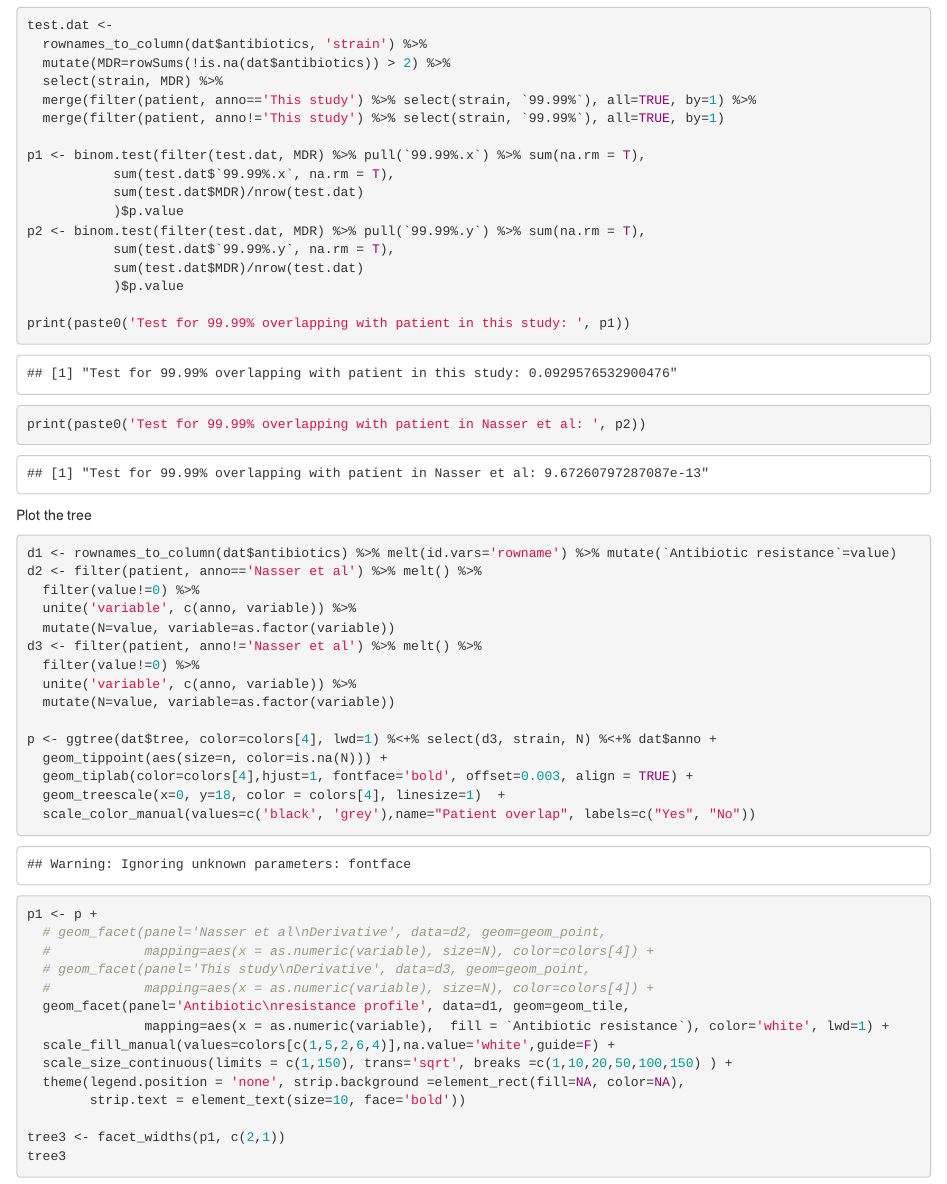
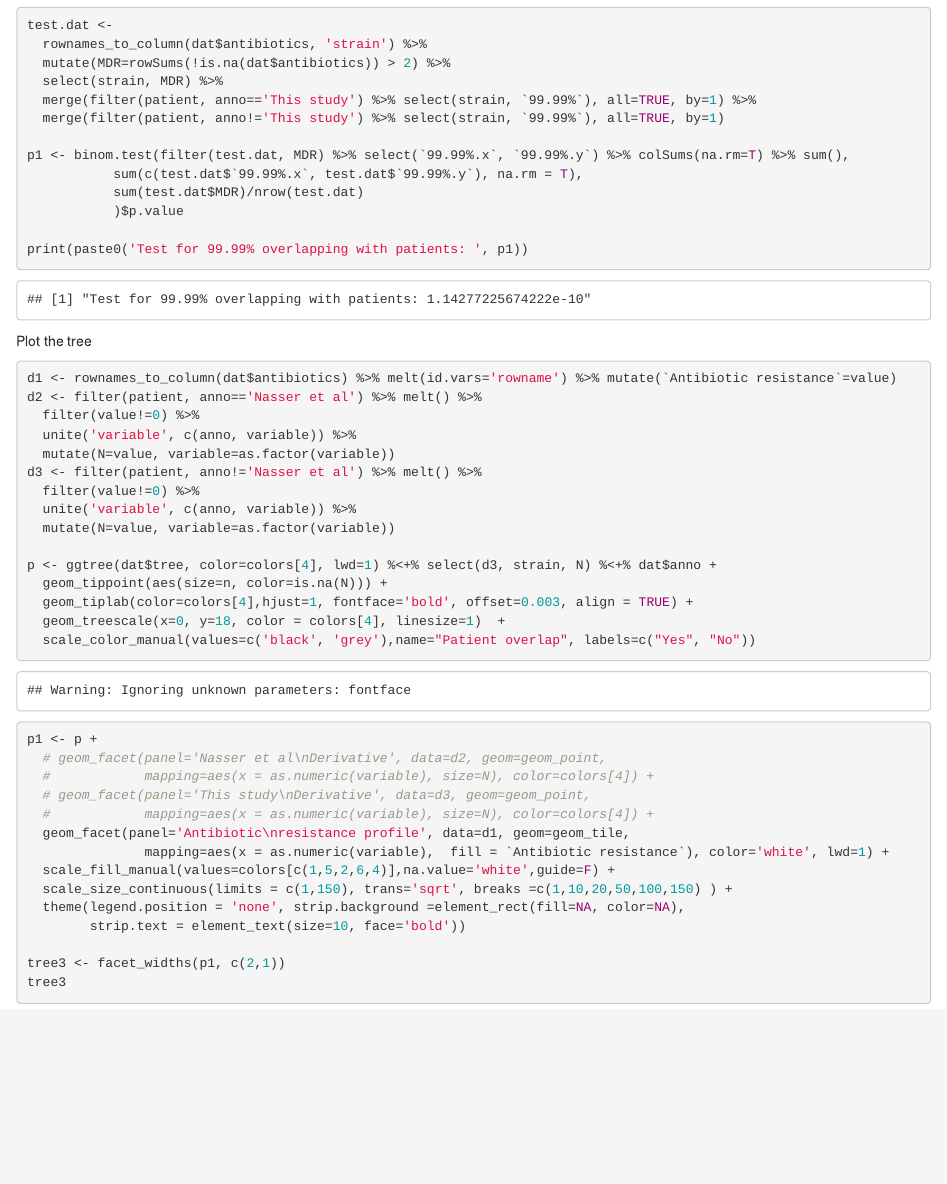
Before and after one commit to lch14forever/hospital_microbiome, an R Markdown document (scripts/figure5_sup14.tree_with_patients_data.Rmd): the page in a window 1100 px wide, from 7980 px down. The pictures show the output file scripts/figure5_sup14.tree_with_patients_data.html that the author committed with the source, opened offline.

Commit message:
fix figure5 code

````diff
--- a/scripts/figure5_sup14.tree_with_patients_data.Rmd
+++ b/scripts/figure5_sup14.tree_with_patients_data.Rmd
@@ -258,17 +258,12 @@ test.dat <-
   merge(filter(patient, anno=='This study') %>% select(strain, `99.99%`), all=TRUE, by=1) %>%
   merge(filter(patient, anno!='This study') %>% select(strain, `99.99%`), all=TRUE, by=1)
 
-p1 <- binom.test(filter(test.dat, MDR) %>% pull(`99.99%.x`) %>% sum(na.rm = T),
-           sum(test.dat$`99.99%.x`, na.rm = T),
-           sum(test.dat$MDR)/nrow(test.dat)
-           )$p.value
-p2 <- binom.test(filter(test.dat, MDR) %>% pull(`99.99%.y`) %>% sum(na.rm = T),
-           sum(test.dat$`99.99%.y`, na.rm = T),
+p1 <- binom.test(filter(test.dat, MDR) %>% select(`99.99%.x`, `99.99%.y`) %>% colSums(na.rm=T) %>% sum(),
+           sum(c(test.dat$`99.99%.x`, test.dat$`99.99%.y`), na.rm = T),
            sum(test.dat$MDR)/nrow(test.dat)
            )$p.value
 
-print(paste0('Test for 99.99% overlapping with patient in this study: ', p1))
-print(paste0('Test for 99.99% overlapping with patient in Nasser et al: ', p2))
+print(paste0('Test for 99.99% overlapping with patients: ', p1))
 ```
 
 Plot the tree
````
Also changed, not shown: scripts/figure5_sup14.tree_with_patients_data.html.
